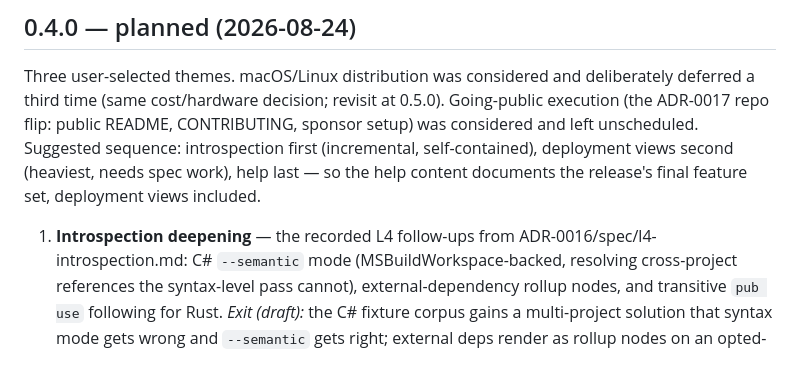
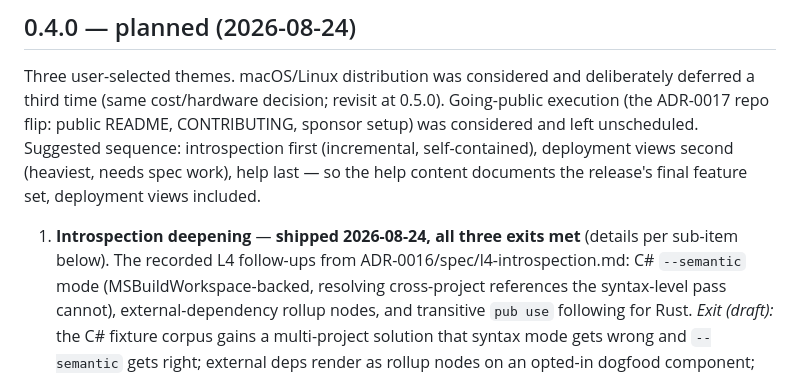
Before and after one commit to kommundsen/blastradius, a Markdown page: docs/roadmap.md, the part around the change. Drawn GitHub-style.

Commit message:
Roadmap: theme 1 introspection deepening complete
Co-Authored-By: Claude Fable 5 <noreply@anthropic.com>

```diff
--- a/docs/roadmap.md
+++ b/docs/roadmap.md
@@ -289,7 +289,8 @@ self-contained), deployment views second (heaviest, needs spec work),
 help last — so the help content documents the release's final feature
 set, deployment views included.
 
-1. **Introspection deepening** — the recorded L4 follow-ups from
+1. **Introspection deepening** — **shipped 2026-08-24, all three exits
+   met** (details per sub-item below). The recorded L4 follow-ups from
    ADR-0016/spec/l4-introspection.md: C# `--semantic` mode
    (MSBuildWorkspace-backed, resolving cross-project references the
    syntax-level pass cannot), external-dependency rollup nodes, and
```
